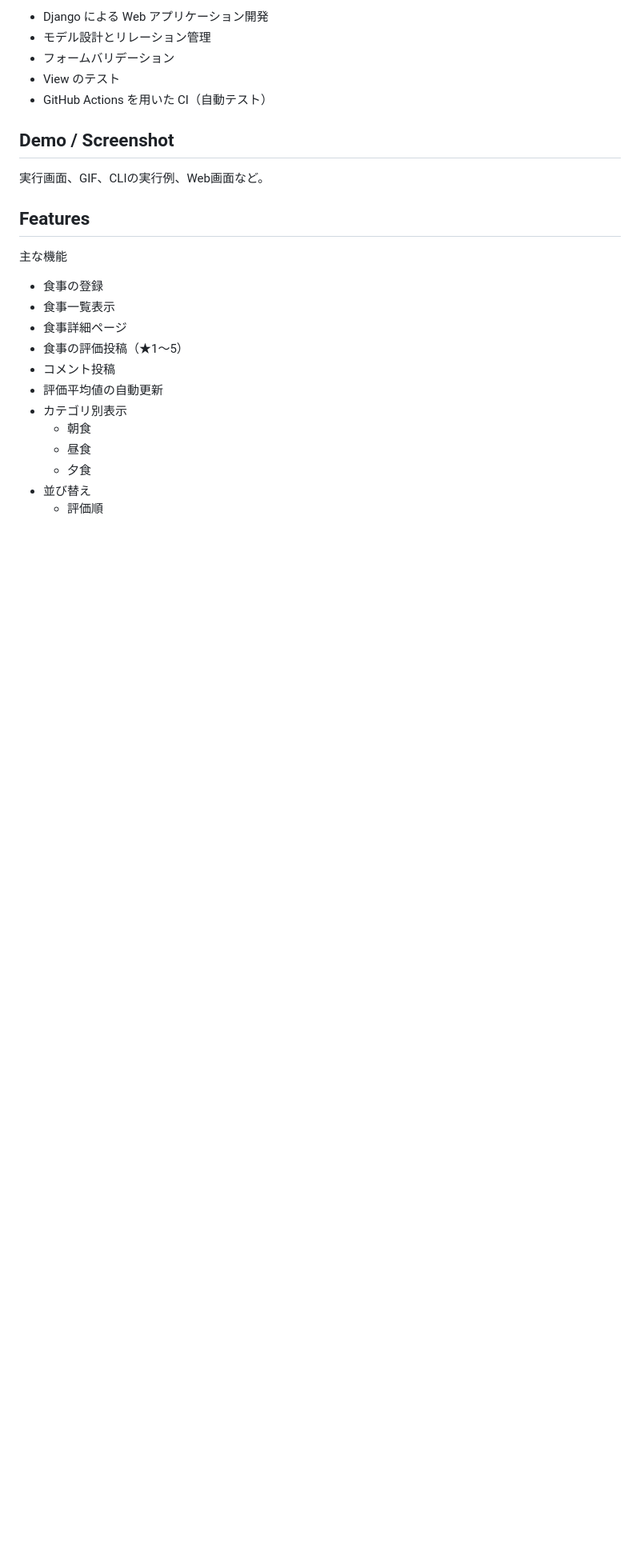
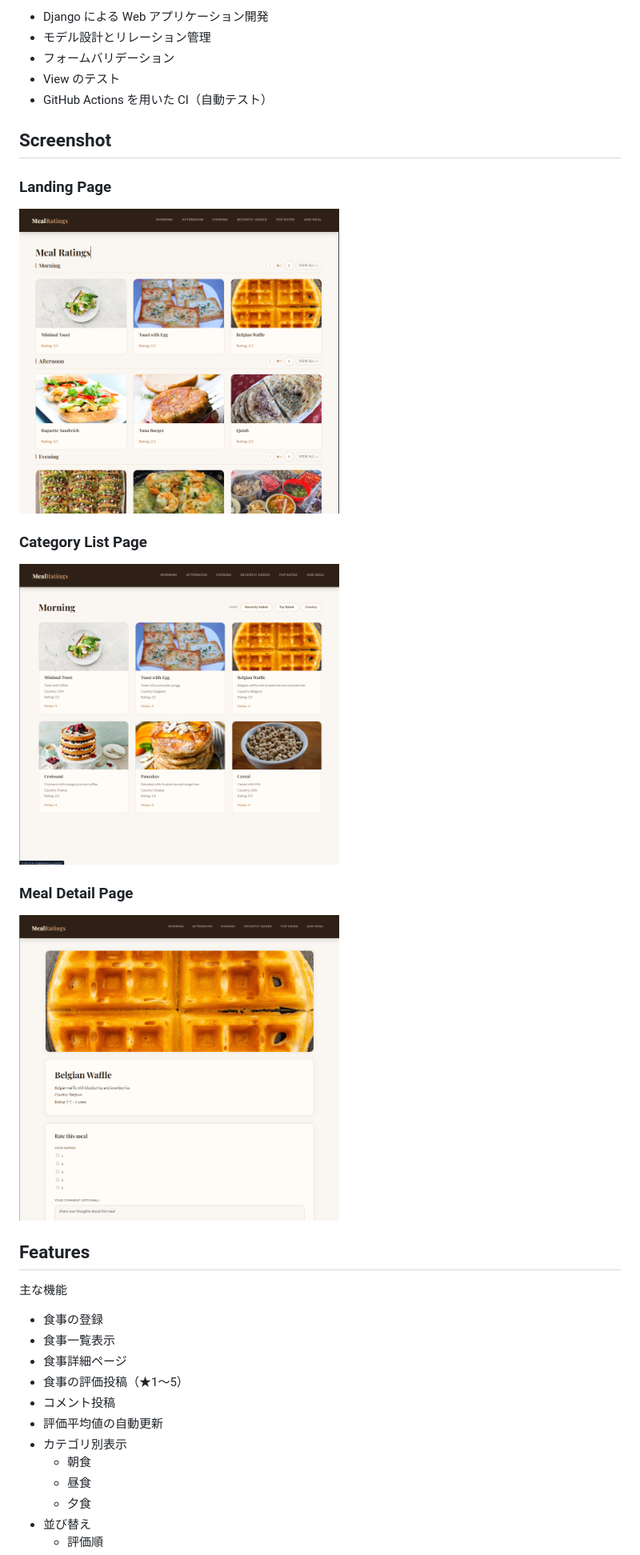
Before and after one commit to ShuichiFujii/MealRatingSite, a Markdown page: README.md, the part around the change printed below. Shown: that part at 80% size. Rendered like a GitHub page; pictures changed too: docs/images/category-list-page.png (added), docs/images/landing-page.png (added), docs/images/meal-detail-page.png (added); blank space fills up the shorter version.

Commit message:
READMEにスクショの追加

```diff
--- a/README.md
+++ b/README.md
@@ -20,9 +20,16 @@ Django を用いて作成した 食事評価サイト (Meal Rating Site) です
 - View のテスト
 - GitHub Actions を用いた CI（自動テスト）
 
-## Demo / Screenshot
+## Screenshot
 
-実行画面、GIF、CLIの実行例、Web画面など。
+### Landing Page
+<img src="docs/images/landing-page.png" alt="Landing Page" width="400">
+
+### Category List Page
+<img src="docs/images/category-list-page.png" alt="Category List Page" width="400">
+
+### Meal Detail Page
+<img src="docs/images/meal-detail-page.png" alt="Meal Detail Page" width="400">
 
 ## Features
 
```
Also changed, not shown: other parts of README.md (+0 -1 lines).
